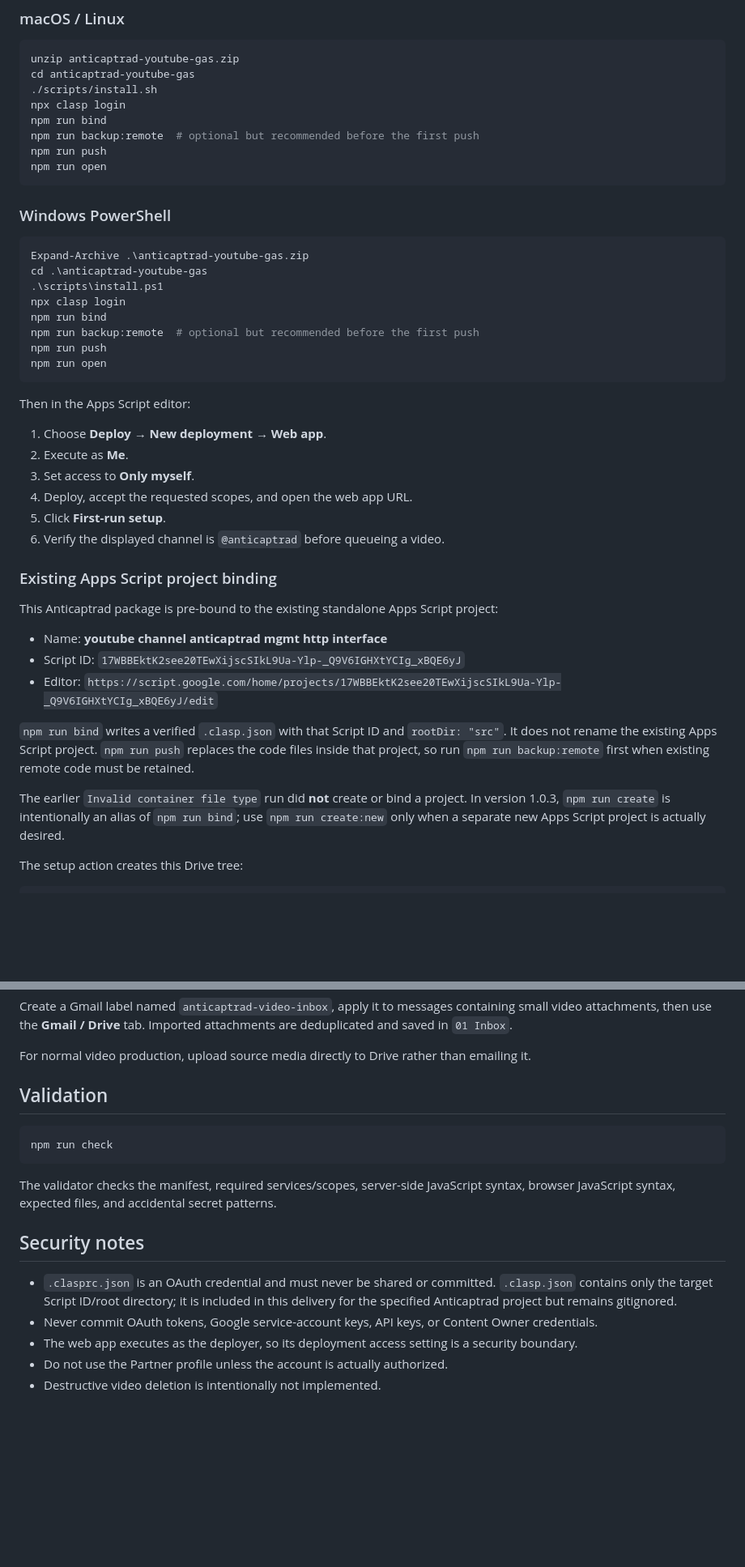
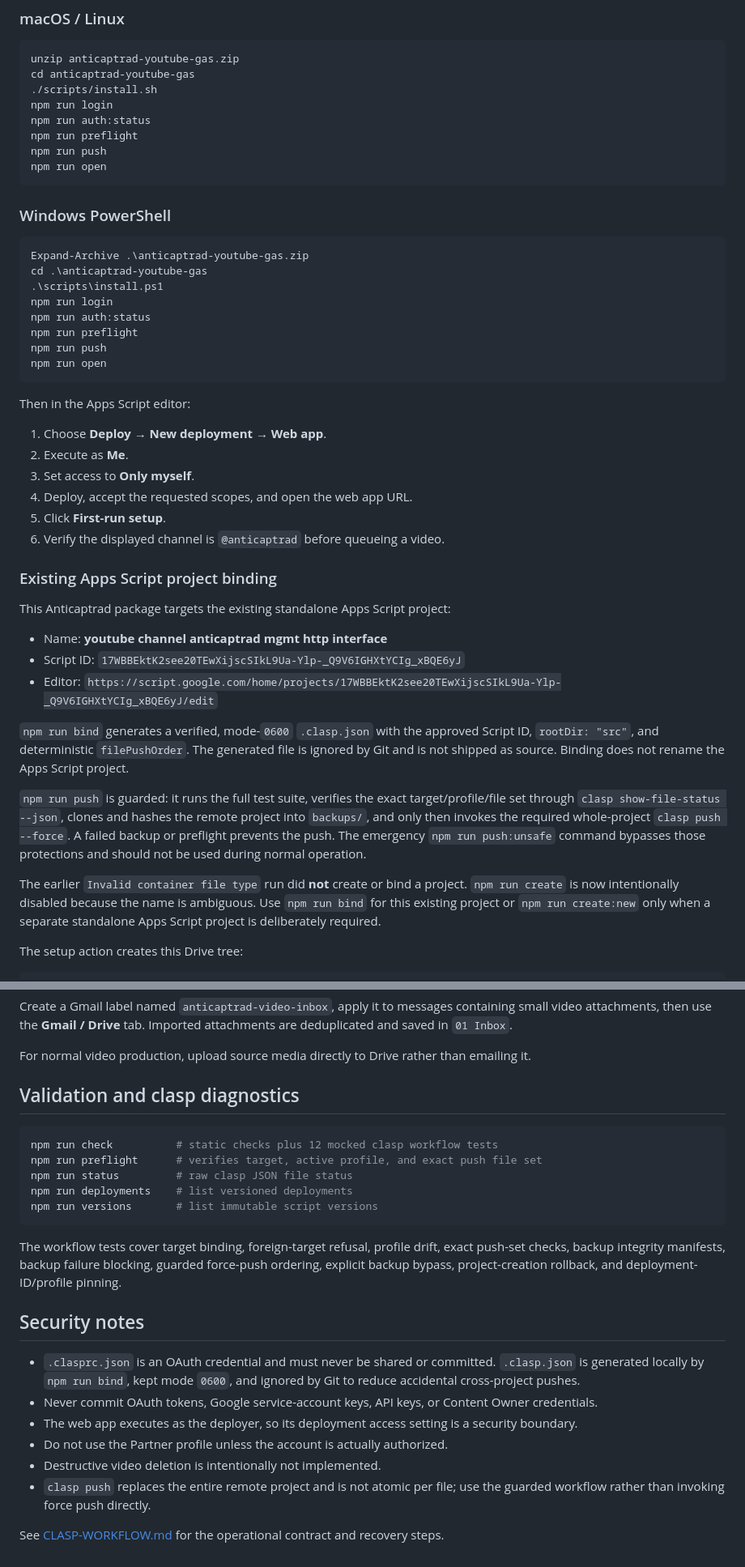
Before and after one commit to anticaptrad/act-api-server.rs, a Markdown page: apps-script/README.md, 2 parts joined by grey strips. Shown at 81% size. GitHub-like rendering; blank space fills up the shorter version.

Commit message:
Document the guarded clasp workflow

````diff
--- a/apps-script/README.md
+++ b/apps-script/README.md
@@ -36,9 +36,9 @@ A deployable Apps Script web app and JSON HTTP endpoint for the YouTube channel
 unzip anticaptrad-youtube-gas.zip
 cd anticaptrad-youtube-gas
 ./scripts/install.sh
-npx clasp login
-npm run bind
-npm run backup:remote  # optional but recommended before the first push
+npm run login
+npm run auth:status
+npm run preflight
 npm run push
 npm run open
 ```
@@ -49,9 +49,9 @@ npm run open
 Expand-Archive .\anticaptrad-youtube-gas.zip
 cd .\anticaptrad-youtube-gas
 .\scripts\install.ps1
-npx clasp login
-npm run bind
-npm run backup:remote  # optional but recommended before the first push
+npm run login
+npm run auth:status
+npm run preflight
 npm run push
 npm run open
 ```
@@ -67,15 +67,17 @@ Then in the Apps Script editor:
 
 ### Existing Apps Script project binding
 
-This Anticaptrad package is pre-bound to the existing standalone Apps Script project:
+This Anticaptrad package targets the existing standalone Apps Script project:
 
 - Name: **youtube channel anticaptrad mgmt http interface**
 - Script ID: `17WBBEktK2see20TEwXijscSIkL9Ua-Ylp-_Q9V6IGHXtYCIg_xBQE6yJ`
 - Editor: `https://script.google.com/home/projects/17WBBEktK2see20TEwXijscSIkL9Ua-Ylp-_Q9V6IGHXtYCIg_xBQE6yJ/edit`
 
-`npm run bind` writes a verified `.clasp.json` with that Script ID and `rootDir: "src"`. It does not rename the existing Apps Script project. `npm run push` replaces the code files inside that project, so run `npm run backup:remote` first when existing remote code must be retained.
+`npm run bind` generates a verified, mode-`0600` `.clasp.json` with the approved Script ID, `rootDir: "src"`, and deterministic `filePushOrder`. The generated file is ignored by Git and is not shipped as source. Binding does not rename the Apps Script project.
 
-The earlier `Invalid container file type` run did **not** create or bind a project. In version 1.0.3, `npm run create` is intentionally an alias of `npm run bind`; use `npm run create:new` only when a separate new Apps Script project is actually desired.
+`npm run push` is guarded: it runs the full test suite, verifies the exact target/profile/file set through `clasp show-file-status --json`, clones and hashes the remote project into `backups/`, and only then invokes the required whole-project `clasp push --force`. A failed backup or preflight prevents the push. The emergency `npm run push:unsafe` command bypasses those protections and should not be used during normal operation.
+
+The earlier `Invalid container file type` run did **not** create or bind a project. `npm run create` is now intentionally disabled because the name is ambiguous. Use `npm run bind` for this existing project or `npm run create:new` only when a separate standalone Apps Script project is deliberately required.
 
 The setup action creates this Drive tree:
 
@@ -204,18 +208,25 @@ Create a Gmail label named `anticaptrad-video-inbox`, apply it to messages conta
 
 For normal video production, upload source media directly to Drive rather than emailing it.
 
-## Validation
+## Validation and clasp diagnostics
 
 ```bash
-npm run check
+npm run check          # static checks plus 12 mocked clasp workflow tests
+npm run preflight      # verifies target, active profile, and exact push file set
+npm run status         # raw clasp JSON file status
+npm run deployments    # list versioned deployments
+npm run versions       # list immutable script versions
 ```
 
-The validator checks the manifest, required services/scopes, server-side JavaScript syntax, browser JavaScript syntax, expected files, and accidental secret patterns.
+The workflow tests cover target binding, foreign-target refusal, profile drift, exact push-set checks, backup integrity manifests, backup failure blocking, guarded force-push ordering, explicit backup bypass, project-creation rollback, and deployment-ID/profile pinning.
 
 ## Security notes
 
-- `.clasprc.json` is an OAuth credential and must never be shared or committed. `.clasp.json` contains only the target Script ID/root directory; it is included in this delivery for the specified Anticaptrad project but remains gitignored.
+- `.clasprc.json` is an OAuth credential and must never be shared or committed. `.clasp.json` is generated locally by `npm run bind`, kept mode `0600`, and ignored by Git to reduce accidental cross-project pushes.
 - Never commit OAuth tokens, Google service-account keys, API keys, or Content Owner credentials.
 - The web app executes as the deployer, so its deployment access setting is a security boundary.
 - Do not use the Partner profile unless the account is actually authorized.
 - Destructive video deletion is intentionally not implemented.
+- `clasp push` replaces the entire remote project and is not atomic per file; use the guarded workflow rather than invoking force push directly.
+
+See [CLASP-WORKFLOW.md](CLASP-WORKFLOW.md) for the operational contract and recovery steps.
````
Also changed, not shown: other parts of apps-script/README.md (+6 -4 lines).
